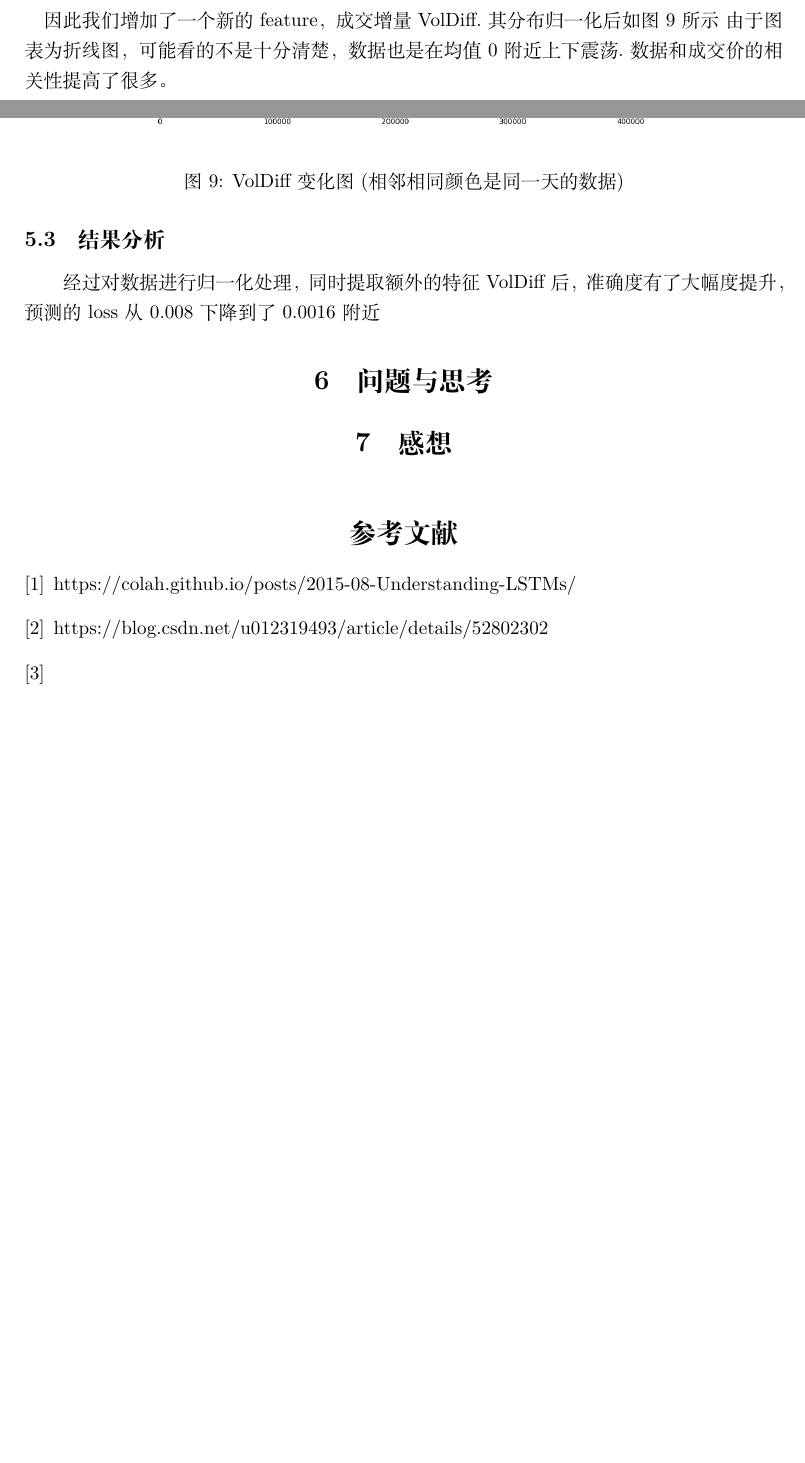
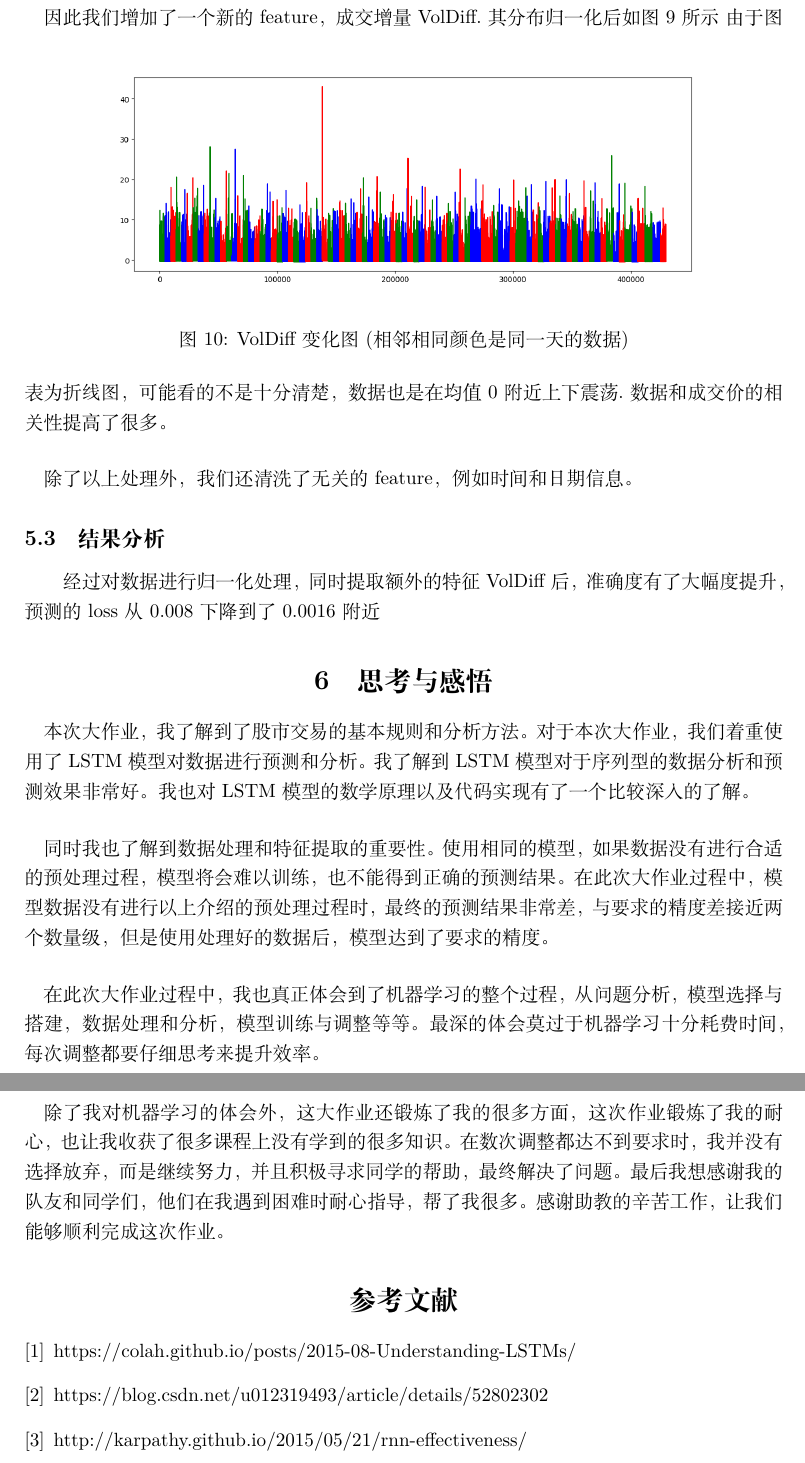
Before and after one commit to lingjiameng/Stock-Price-Prediction, a LaTeX document (report/menglingjia/report.tex): two parts of pages 8 and 9 of 9 before the commit and two parts of pages 10 and 11 of 11 after it, joined at a grey line, cut so that both start at the same text, the shorter picture padded with empty space. Compiled offline with XeLaTeX.

Commit message:
update my report

```diff
--- a/report/menglingjia/report.tex
+++ b/report/menglingjia/report.tex
@@ -133,18 +146,21 @@ $$x_{norm} = \frac{x - x_{mean}}{x_{std\_error}},\forall x \in Dataset $$
     \caption{VolDiff变化图(相邻相同颜色是同一天的数据)}
 \end{figure}
 由于图表为折线图，可能看的不是十分清楚，数据也是在均值0附近上下震荡.数据和成交价的相关性提高了很多。
+\paragraph{}除了以上处理外，我们还清洗了无关的feature，例如时间和日期信息。
 \subsection{结果分析}
 经过对数据进行归一化处理，同时提取额外的特征VolDiff后，准确度有了大幅度提升，预测的loss从0.008下降到了0.0016附近
-\section{问题与思考}
 
-\section{感想}
-\paragraph*{}
-
+\section{思考与感悟}
+\paragraph{}本次大作业，我了解到了股市交易的基本规则和分析方法。对于本次大作业，我们着重使用了LSTM模型对数据进行预测和分析。我了解到LSTM模型对于序列型的数据分析和预测效果非常好。我也对LSTM模型的数学原理以及代码实现有了一个比较深入的了解。
+\paragraph{}同时我也了解到数据处理和特征提取的重要性。使用相同的模型，如果数据没有进行合适的预处理过程，模型将会难以训练，也不能得到正确的预测结果。在此次大作业过程中，模型数据没有进行以上介绍的预处理过程时，最终的预测结果非常差，与要求的精度差接近两个数量级，但是使用处理好的数据后，模型达到了要求的精度。
+\paragraph{}在此次大作业过程中，我也真正体会到了机器学习的整个过程，从问题分析，模型选择与搭建，数据处理和分析，模型训练与调整等等。最深的体会莫过于机器学习十分耗费时间，每次调整都要仔细思考来提升效率。
+\paragraph{}除了我对机器学习的体会外，这大作业还锻炼了我的很多方面，这次作业锻炼了我的耐心，也让我收获了很多课程上没有学到的很多知识。在数次调整都达不到要求时，我并没有选择放弃，而是继续努力，并且积极寻求同学的帮助，最终解决了问题。最后我想感谢我的队友和同学们，他们在我遇到困难时耐心指导，帮了我很多。感谢助教的辛苦工作，让我们能够顺利完成这次作业。
 
 \begin{thebibliography}{3}
     \bibitem{1}https://colah.github.io/posts/2015-08-Understanding-LSTMs/
     \bibitem{2}https://blog.csdn.net/u012319493/article/details/52802302
     \bibitem{3}
+    http://karpathy.github.io/2015/05/21/rnn-effectiveness/
 
 \end{thebibliography}
 \end{document}
```
Also changed, not shown: report/menglingjia/p10.jpg (added), report/menglingjia/report.pdf, report/menglingjia/report.tex (15 more changed lines), 4 other files.
